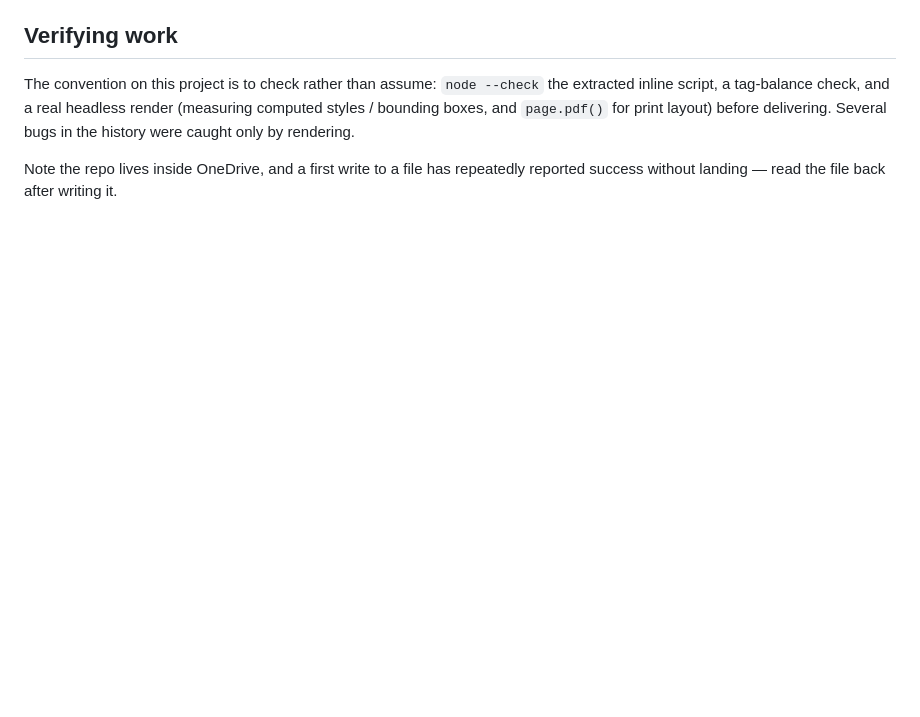
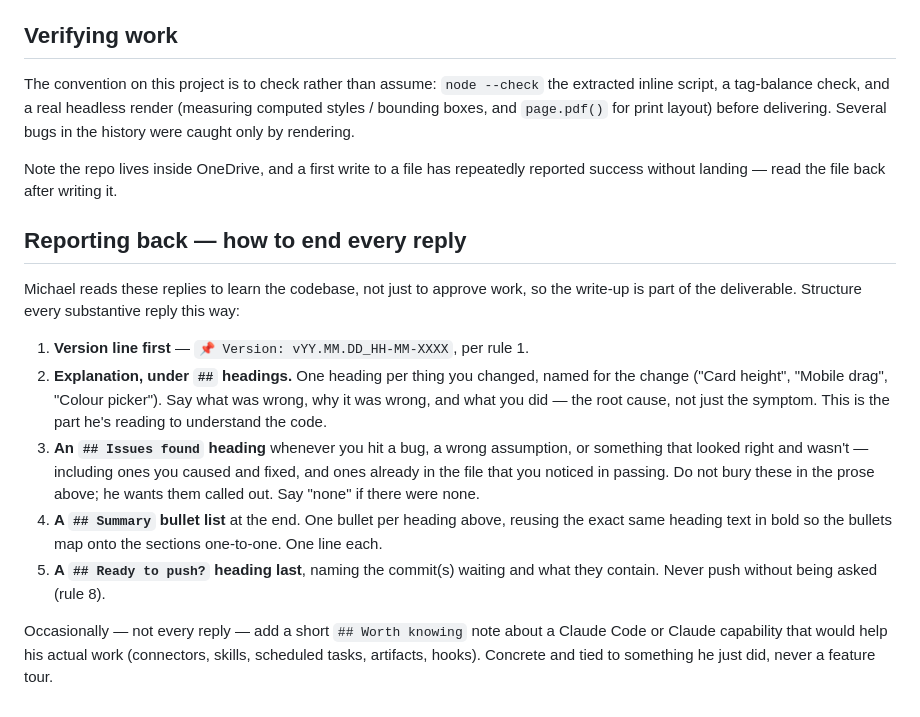
Before and after one commit to 804michael/804michael-03-18-2026, a Markdown page: CLAUDE.md, the part around the change. Rendered like a GitHub page; blank space fills up the shorter version.

Commit message:
Claude: CLAUDE.md

```diff
--- a/CLAUDE.md
+++ b/CLAUDE.md
@@ -118,3 +118,30 @@ before delivering. Several bugs in the history were caught only by rendering.
 
 Note the repo lives inside OneDrive, and a first write to a file has repeatedly
 reported success without landing — read the file back after writing it.
+
+## Reporting back — how to end every reply
+
+Michael reads these replies to learn the codebase, not just to approve work, so
+the write-up is part of the deliverable. Structure every substantive reply this
+way:
+
+1. **Version line first** — `📌 Version: vYY.MM.DD_HH-MM-XXXX`, per rule 1.
+2. **Explanation, under `##` headings.** One heading per thing you changed,
+   named for the change ("Card height", "Mobile drag", "Colour picker"). Say
+   what was wrong, why it was wrong, and what you did — the root cause, not just
+   the symptom. This is the part he's reading to understand the code.
+3. **An `## Issues found` heading** whenever you hit a bug, a wrong assumption,
+   or something that looked right and wasn't — including ones you caused and
+   fixed, and ones already in the file that you noticed in passing. Do not bury
+   these in the prose above; he wants them called out. Say "none" if there were
+   none.
+4. **A `## Summary` bullet list** at the end. One bullet per heading above,
+   reusing the exact same heading text in bold so the bullets map onto the
+   sections one-to-one. One line each.
+5. **A `## Ready to push?` heading last**, naming the commit(s) waiting and what
+   they contain. Never push without being asked (rule 8).
+
+Occasionally — not every reply — add a short `## Worth knowing` note about a
+Claude Code or Claude capability that would help his actual work (connectors,
+skills, scheduled tasks, artifacts, hooks). Concrete and tied to something he
+just did, never a feature tour.
```
